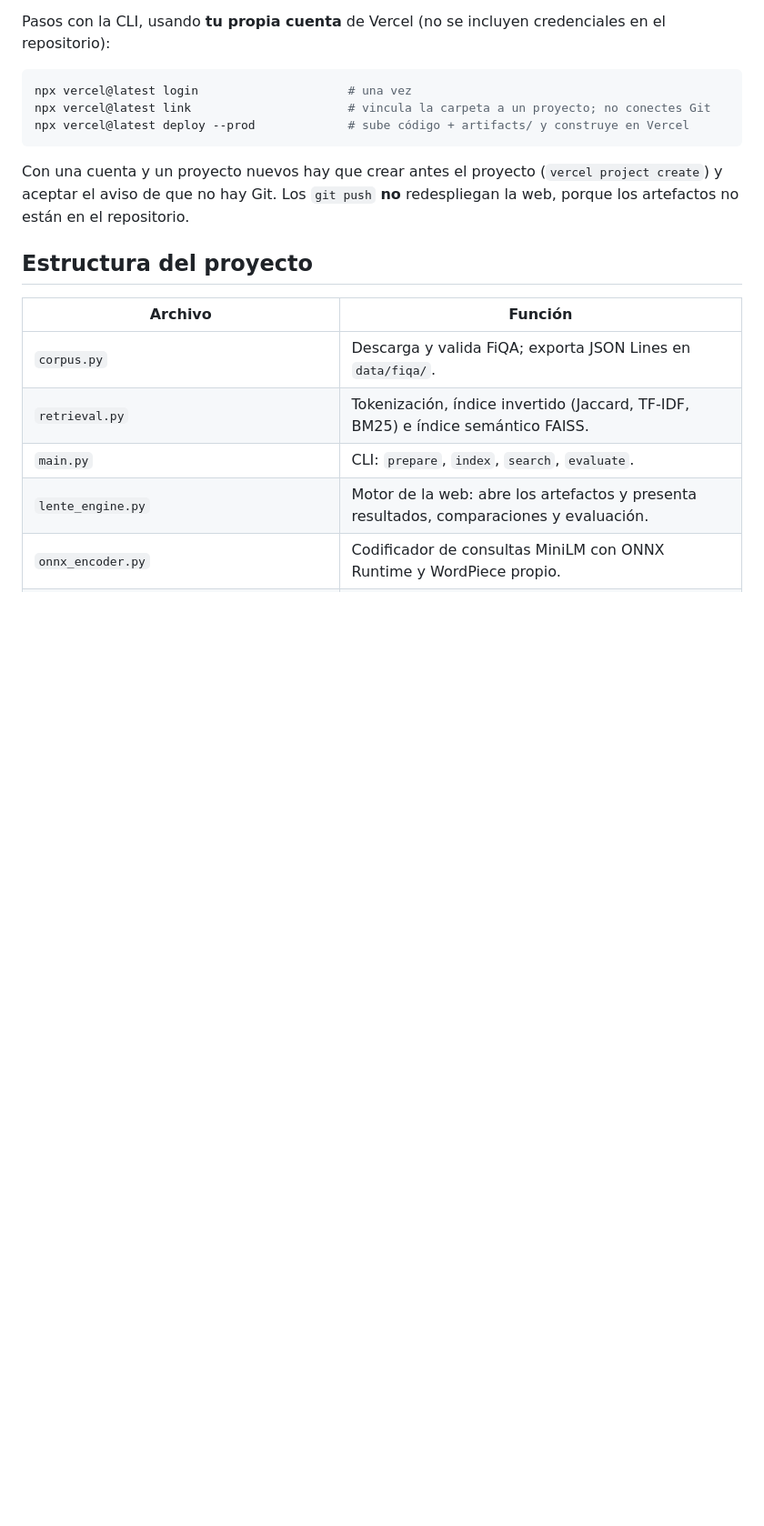
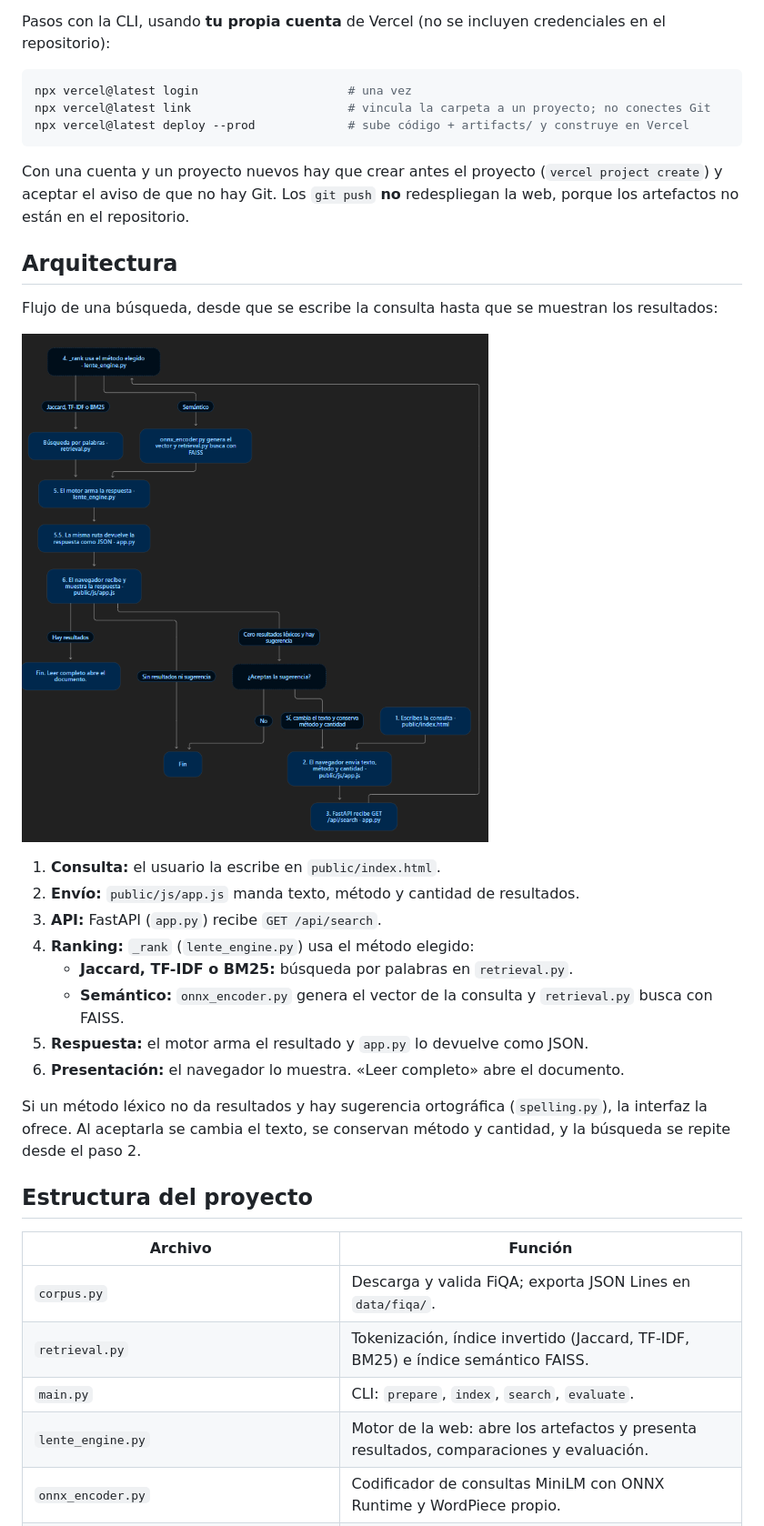
Before and after one commit to Francis1918/ProyectoRI, a Markdown page: README.md, the part around the change. Shown at 91% size. Drawn GitHub-style; pictures changed too: img_1.png (added); blank space fills up the shorter version.

Commit message:
Pjt parte 3.2 arquitectura

```diff
--- a/README.md
+++ b/README.md
@@ -156,6 +156,23 @@ npx vercel@latest deploy --prod             # sube código + artifacts/ y constr
 
 Con una cuenta y un proyecto nuevos hay que crear antes el proyecto (`vercel project create`) y aceptar el aviso de que no hay Git. Los `git push` **no** redespliegan la web, porque los artefactos no están en el repositorio.
 
+## Arquitectura
+
+Flujo de una búsqueda, desde que se escribe la consulta hasta que se muestran los resultados:
+
+![Diagrama de flujo de la arquitectura de Lente](img_1.png)
+
+1. **Consulta:** el usuario la escribe en `public/index.html`.
+2. **Envío:** `public/js/app.js` manda texto, método y cantidad de resultados.
+3. **API:** FastAPI (`app.py`) recibe `GET /api/search`.
+4. **Ranking:** `_rank` (`lente_engine.py`) usa el método elegido:
+   - **Jaccard, TF-IDF o BM25:** búsqueda por palabras en `retrieval.py`.
+   - **Semántico:** `onnx_encoder.py` genera el vector de la consulta y `retrieval.py` busca con FAISS.
+5. **Respuesta:** el motor arma el resultado y `app.py` lo devuelve como JSON.
+6. **Presentación:** el navegador lo muestra. «Leer completo» abre el documento.
+
+Si un método léxico no da resultados y hay sugerencia ortográfica (`spelling.py`), la interfaz la ofrece. Al aceptarla se cambia el texto, se conservan método y cantidad, y la búsqueda se repite desde el paso 2.
+
 ## Estructura del proyecto
 
 | Archivo | Función |
```
